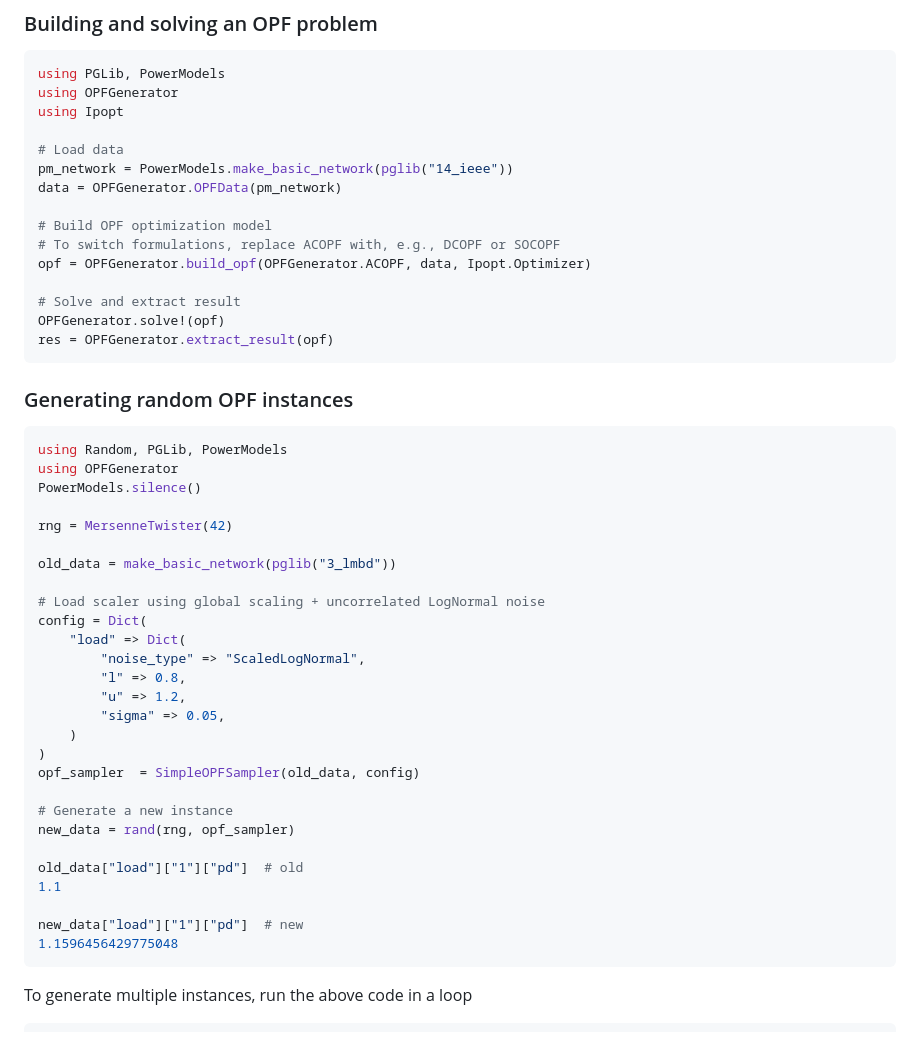
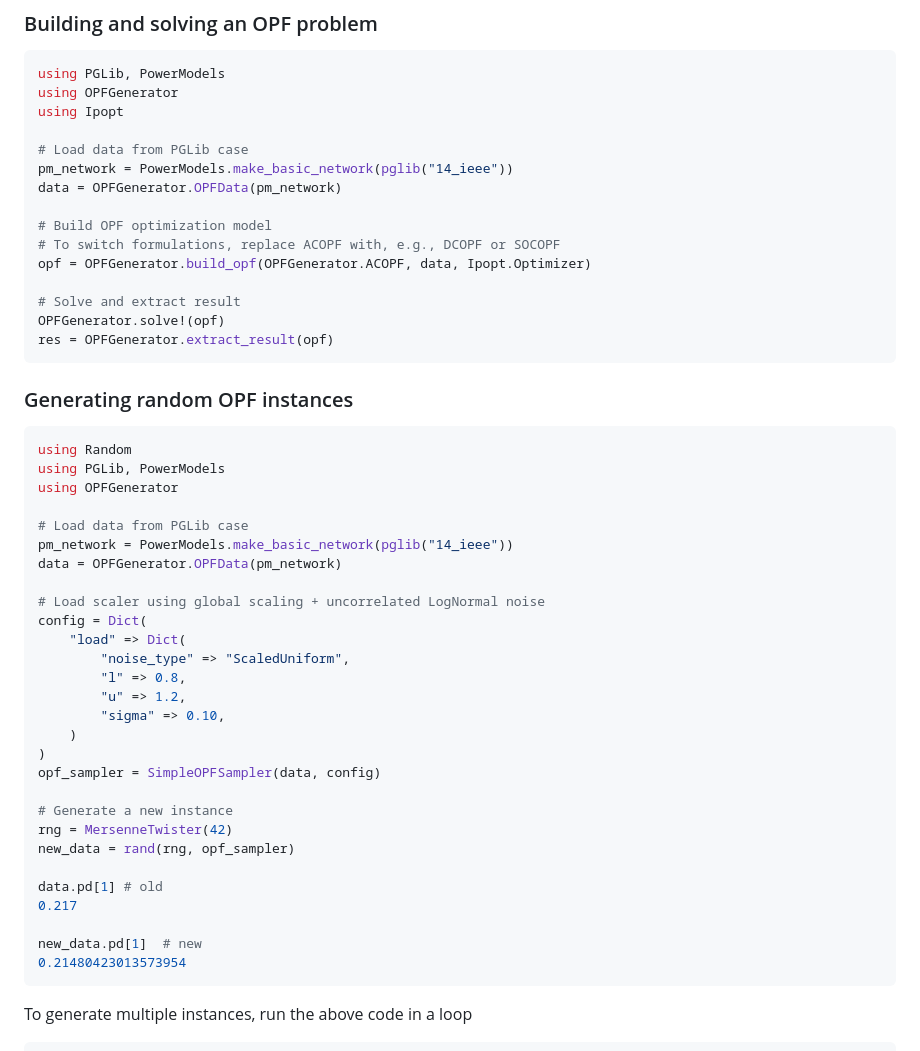
Before and after one commit to AI4OPT/OPFGenerator, a Markdown page: README.md, the part around the change. Rendered like a GitHub page.

Commit message:
Update data-generation starter code

````diff
--- a/README.md
+++ b/README.md
@@ -79,7 +79,7 @@ using PGLib, PowerModels
 using OPFGenerator
 using Ipopt
 
-# Load data
+# Load data from PGLib case
 pm_network = PowerModels.make_basic_network(pglib("14_ieee"))
 data = OPFGenerator.OPFData(pm_network)
 
@@ -93,37 +93,37 @@ res = OPFGenerator.extract_result(opf)
 ```
 
 
-
 ### Generating random OPF instances
 
 ```julia
-using Random, PGLib, PowerModels
+using Random
+using PGLib, PowerModels
 using OPFGenerator
-PowerModels.silence()
 
-rng = MersenneTwister(42)
-
-old_data = make_basic_network(pglib("3_lmbd"))
+# Load data from PGLib case
+pm_network = PowerModels.make_basic_network(pglib("14_ieee"))
+data = OPFGenerator.OPFData(pm_network)
 
 # Load scaler using global scaling + uncorrelated LogNormal noise
 config = Dict(
     "load" => Dict(
-        "noise_type" => "ScaledLogNormal",
+        "noise_type" => "ScaledUniform",
         "l" => 0.8,
         "u" => 1.2,
-        "sigma" => 0.05,
+        "sigma" => 0.10,
     )
 )
-opf_sampler  = SimpleOPFSampler(old_data, config)
+opf_sampler = SimpleOPFSampler(data, config)
 
 # Generate a new instance
+rng = MersenneTwister(42)
 new_data = rand(rng, opf_sampler)
 
-old_data["load"]["1"]["pd"]  # old
-1.1
+data.pd[1] # old
+0.217
 
-new_data["load"]["1"]["pd"]  # new
-1.1596456429775048
+new_data.pd[1]  # new
+0.21480423013573954
 ```
 
 To generate multiple instances, run the above code in a loop
````
